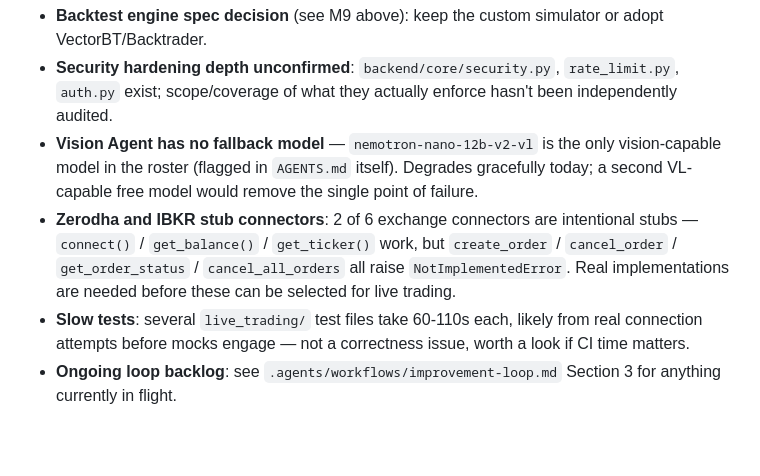
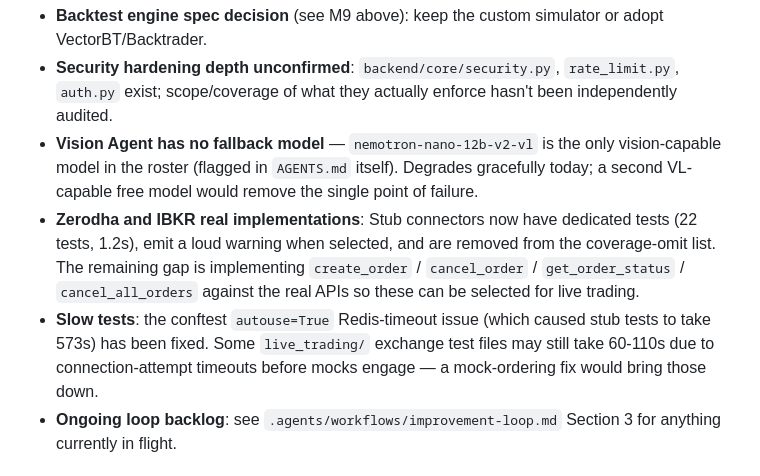
Before and after one commit to NikunjSingh5779/ares-ai, a Markdown page: docs/milestone-roadmap.md, the part around the change. Drawn GitHub-style; blank space fills up the shorter version.

Commit message:
@docs: narrow Zerodha/IBKR stub open item now that stubs have tests + warnings@

```diff
--- a/docs/milestone-roadmap.md
+++ b/docs/milestone-roadmap.md
@@ -35,8 +35,8 @@ kept in sync with verified status, not branch-naming convention at the time.
 - **Backtest engine spec decision** (see M9 above): keep the custom simulator or adopt VectorBT/Backtrader.
 - **Security hardening depth unconfirmed**: `backend/core/security.py`, `rate_limit.py`, `auth.py` exist; scope/coverage of what they actually enforce hasn't been independently audited.
 - **Vision Agent has no fallback model** — `nemotron-nano-12b-v2-vl` is the only vision-capable model in the roster (flagged in `AGENTS.md` itself). Degrades gracefully today; a second VL-capable free model would remove the single point of failure.
-- **Zerodha and IBKR stub connectors**: 2 of 6 exchange connectors are intentional stubs — ``connect()`` / ``get_balance()`` / ``get_ticker()`` work, but ``create_order`` / ``cancel_order`` / ``get_order_status`` / ``cancel_all_orders`` all raise ``NotImplementedError``. Real implementations are needed before these can be selected for live trading.
-- **Slow tests**: several `live_trading/` test files take 60-110s each, likely from real connection attempts before mocks engage — not a correctness issue, worth a look if CI time matters.
+- **Zerodha and IBKR real implementations**: Stub connectors now have dedicated tests (22 tests, 1.2s), emit a loud warning when selected, and are removed from the coverage-omit list. The remaining gap is implementing ``create_order`` / ``cancel_order`` / ``get_order_status`` / ``cancel_all_orders`` against the real APIs so these can be selected for live trading.
+- **Slow tests**: the conftest ``autouse=True`` Redis-timeout issue (which caused stub tests to take 573s) has been fixed. Some ``live_trading/`` exchange test files may still take 60-110s due to connection-attempt timeouts before mocks engage — a mock-ordering fix would bring those down.
 - **Ongoing loop backlog**: see `.agents/workflows/improvement-loop.md` Section 3 for anything currently in flight.
 
 ## How to keep this file honest
```
